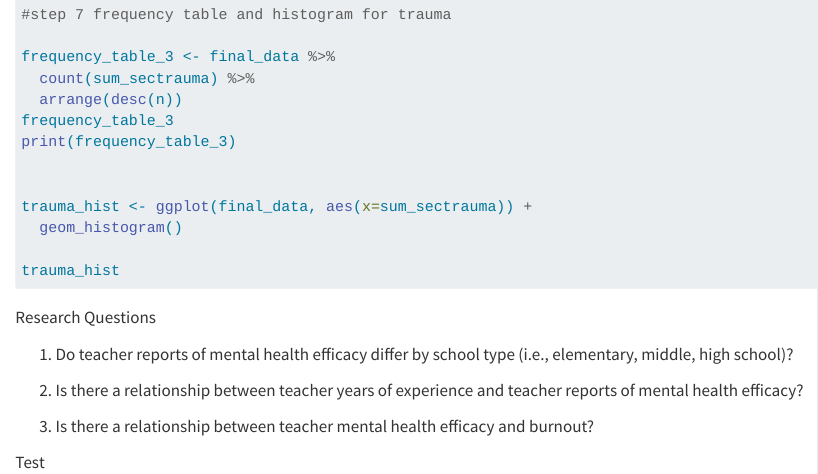
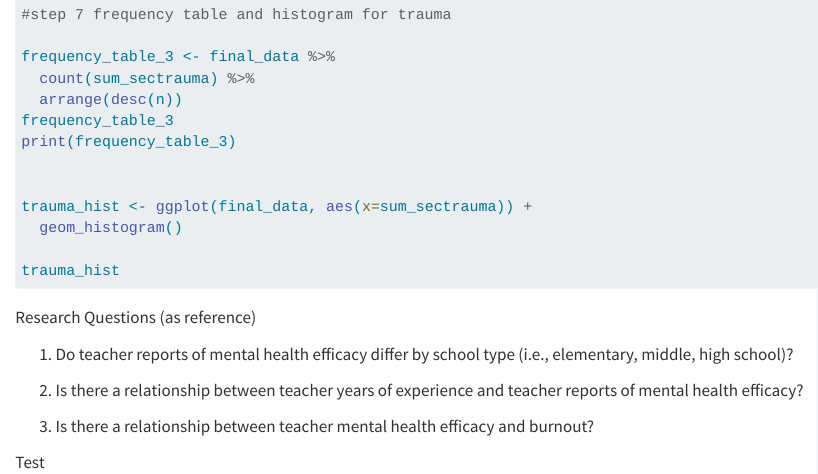
Before and after one commit to jnese/finalproj, a Quarto document (scripts/finalproj.qmd): the page in a window 1100 px wide, from 4050 px down. Rendered offline with R 4.5, knitr and Pandoc in place of Quarto, with nearby package versions; the code chunks are not run, so their results and figures are left out; a font, style sheet, LaTeX package, included part or bibliography that could not be used is replaced or left out; long lines of code are wrapped.

Commit message:
test (sorry, messed up earlier merge but should be good now)

````diff
--- a/scripts/finalproj.qmd
+++ b/scripts/finalproj.qmd
@@ -212,7 +212,7 @@ trauma_hist <- ggplot(final_data, aes(x=sum_sectrauma)) +
 trauma_hist
 ```
 
-Research Questions
+Research Questions (as reference)
 
 1.  Do teacher reports of mental health efficacy differ by school type (i.e., elementary, middle, high school)?
 
````
